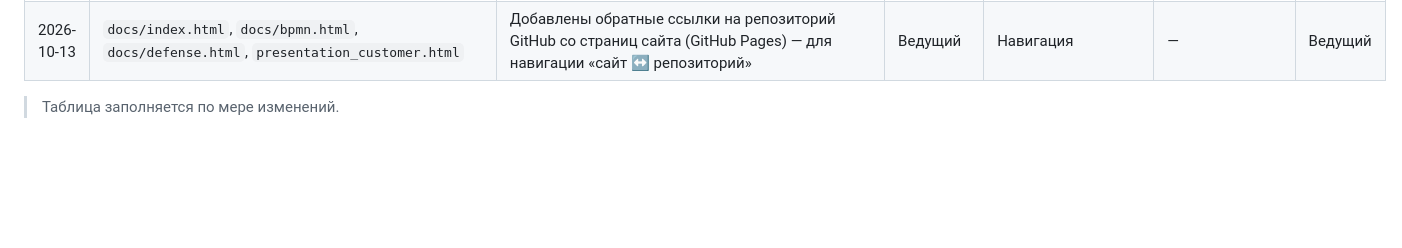
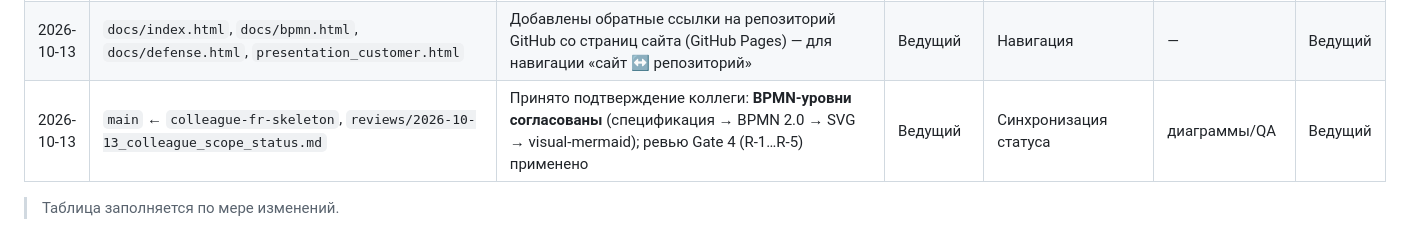
Before and after one commit to igorvolk1961/water_checker, a Markdown page: docs/system_analysis/change_log.md, the part around the change. Rendered like a GitHub page; blank space fills up the shorter version.

Commit message:
Accept colleague status: BPMN levels reconciled; log entry

```diff
--- a/docs/system_analysis/change_log.md
+++ b/docs/system_analysis/change_log.md
@@ -89,5 +89,6 @@
 | 2026-10-13 | `diagrams/bpmn/*.bpmn`, `docs/bpmn.html`, `README.md`, `docs/defense.html` | Добавлены редактируемые **BPMN 2.0**-скелеты (`ucX.bpmn`, валидны bpmn-moddle, 0 warnings) для bpmn.io; в деку встроены слайды BPMN (UC2/UC3/UC4); улучшен стиль SVG (тени, подсветка дорожек, группировка пулов) | Ведущий | BPMN-диаграммы к защите | диаграммы | Ведущий |
 | 2026-10-13 | `main` ← `colleague-fr-skeleton`, `diagrams/bpmn_visual_uc2/3/4.md`, `bpmn_ucX*.md`, `docs/bpmn.html`, `README.md`, `reviews/2026-10-13_lead_to_colleague_note3.md` | Приняты визуальные BPMN (mermaid) коллеги; зафиксированы три уровня представления процессов (спецификация → BPMN 2.0/SVG → visual-mermaid); поправлены шапки visual-файлов и добавлены перекрёстные ссылки; ссылки в галерее/README | Ведущий | Согласование BPMN без дублирования | диаграммы | Ведущий |
 | 2026-10-13 | `docs/index.html`, `docs/bpmn.html`, `docs/defense.html`, `presentation_customer.html` | Добавлены обратные ссылки на репозиторий GitHub со страниц сайта (GitHub Pages) — для навигации «сайт ↔ репозиторий» | Ведущий | Навигация | — | Ведущий |
+| 2026-10-13 | `main` ← `colleague-fr-skeleton`, `reviews/2026-10-13_colleague_scope_status.md` | Принято подтверждение коллеги: **BPMN-уровни согласованы** (спецификация → BPMN 2.0 → SVG → visual-mermaid); ревью Gate 4 (R-1…R-5) применено | Ведущий | Синхронизация статуса | диаграммы/QA | Ведущий |
 
 > Таблица заполняется по мере изменений.
```
